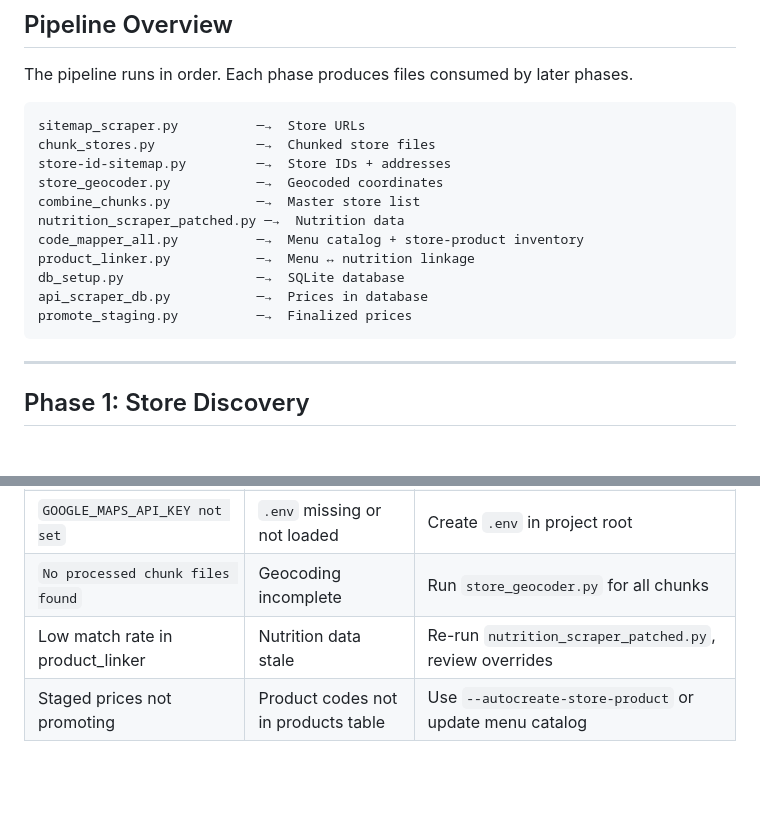
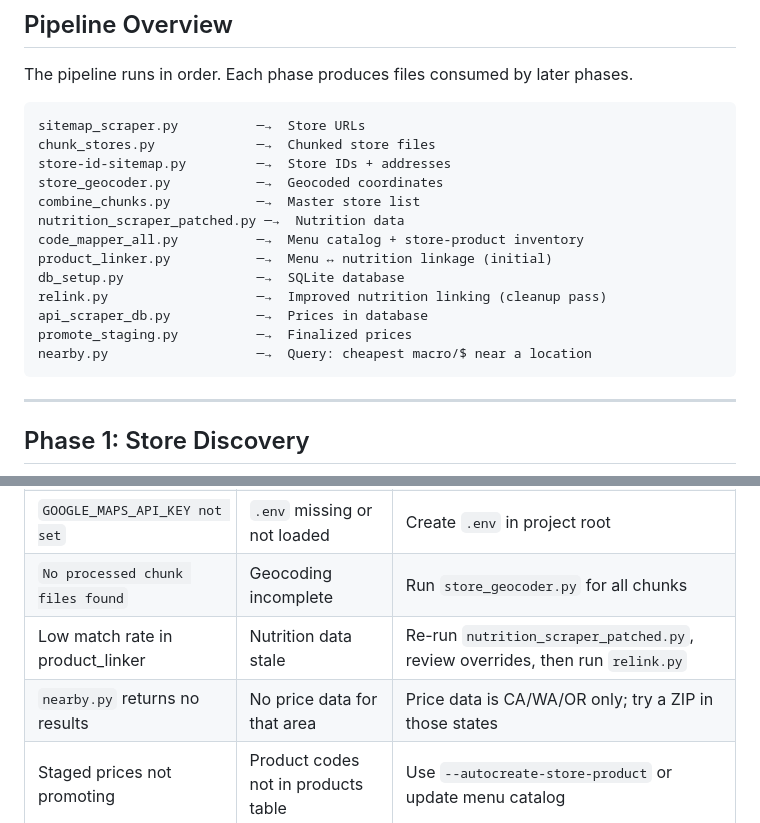
Before and after one commit to mattcflynn/mb-api, a Markdown page: USER_MANUAL.md, 2 parts joined by grey strips. Rendered like a GitHub page; blank space fills up the shorter version.

````diff
--- a/USER_MANUAL.md
+++ b/USER_MANUAL.md
@@ -63,10 +64,12 @@ store_geocoder.py           ─→  Geocoded coordinates
 combine_chunks.py           ─→  Master store list
 nutrition_scraper_patched.py ─→  Nutrition data
 code_mapper_all.py          ─→  Menu catalog + store-product inventory
-product_linker.py           ─→  Menu ↔ nutrition linkage
+product_linker.py           ─→  Menu ↔ nutrition linkage (initial)
 db_setup.py                 ─→  SQLite database
+relink.py                   ─→  Improved nutrition linking (cleanup pass)
 api_scraper_db.py           ─→  Prices in database
 promote_staging.py          ─→  Finalized prices
+nearby.py                   ─→  Query: cheapest macro/$ near a location
 ```
 
 ---
@@ -580,7 +656,8 @@ The scraper tries these endpoints in order:
 | 404 for all ID candidates | Store closed or ID format changed | Use `--peek` to inspect JSON structure |
 | `GOOGLE_MAPS_API_KEY not set` | `.env` missing or not loaded | Create `.env` in project root |
 | `No processed chunk files found` | Geocoding incomplete | Run `store_geocoder.py` for all chunks |
-| Low match rate in product_linker | Nutrition data stale | Re-run `nutrition_scraper_patched.py`, review overrides |
+| Low match rate in product_linker | Nutrition data stale | Re-run `nutrition_scraper_patched.py`, review overrides, then run `relink.py` |
+| `nearby.py` returns no results | No price data for that area | Price data is CA/WA/OR only; try a ZIP in those states |
 | Staged prices not promoting | Product codes not in products table | Use `--autocreate-store-product` or update menu catalog |
 
 ### Debugging a Single Store
````
Also changed, not shown: other parts of USER_MANUAL.md (+78 -4 lines).
